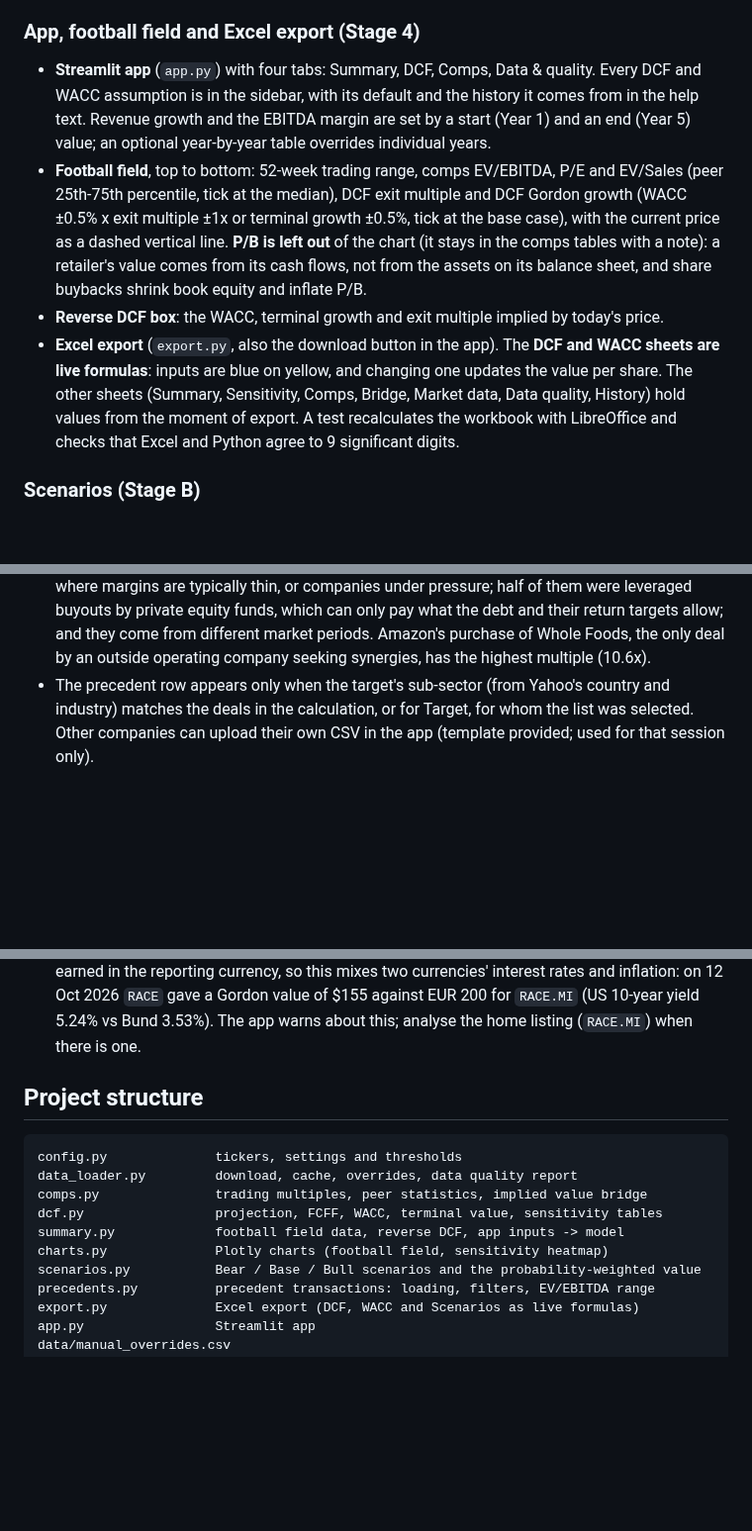
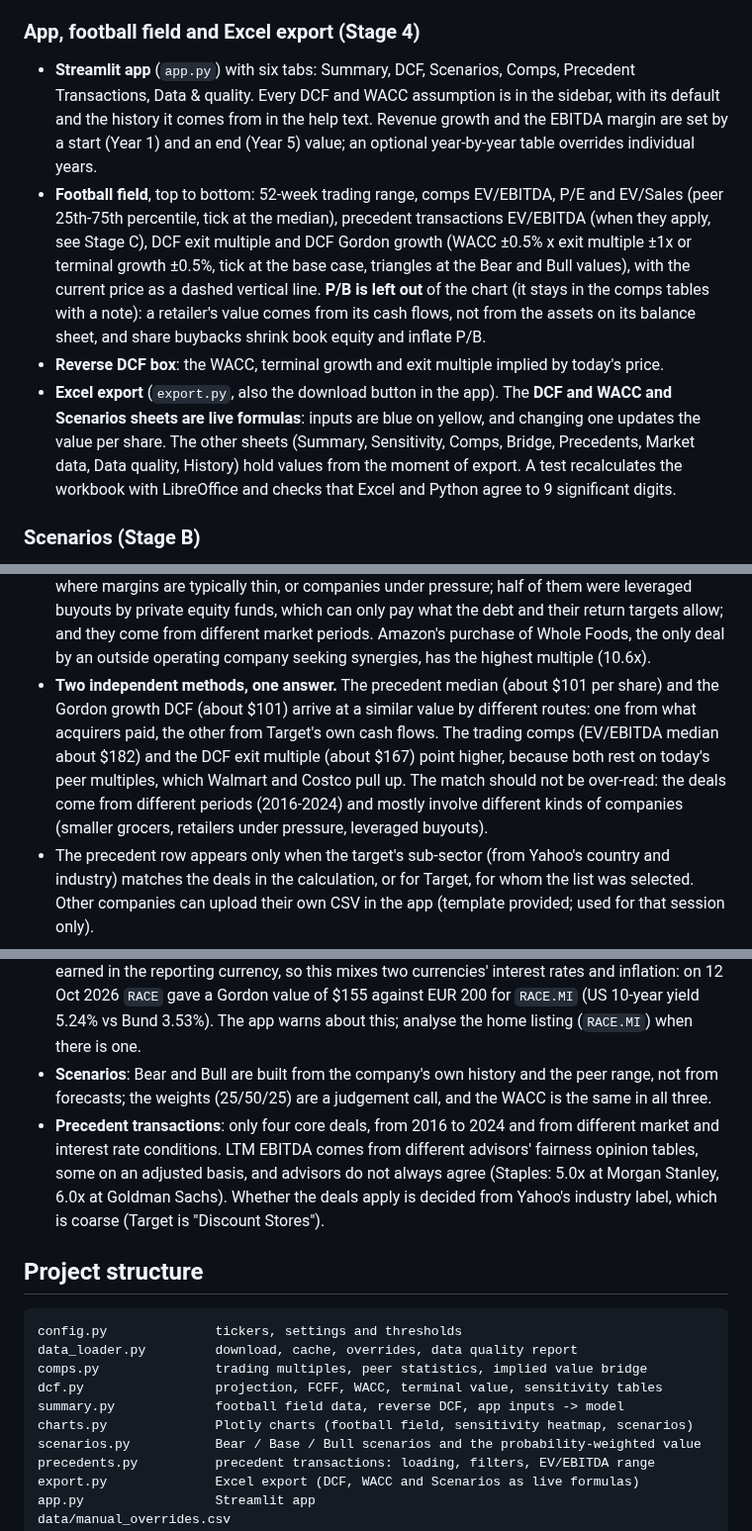
Before and after one commit to saner7/us-retail-valuation, a Markdown page: README.md, 3 parts joined by grey strips. Shown at 99% size. GitHub-like rendering; blank space fills up the shorter version.

````diff
--- a/README.md
+++ b/README.md
@@ -98,21 +104,23 @@ summarises both in a "football field" chart, the way an investment banking pitch
 - A warning is shown when the terminal value is more than 75% of enterprise value.
 
 ### App, football field and Excel export (Stage 4)
-- **Streamlit app** (`app.py`) with four tabs: Summary, DCF, Comps, Data & quality. Every DCF and
+- **Streamlit app** (`app.py`) with six tabs: Summary, DCF, Scenarios, Comps, Precedent
+  Transactions, Data & quality. Every DCF and
   WACC assumption is in the sidebar, with its default and the history it comes from in the help
   text. Revenue growth and the EBITDA margin are set by a start (Year 1) and an end (Year 5)
   value; an optional year-by-year table overrides individual years.
 - **Football field**, top to bottom: 52-week trading range, comps EV/EBITDA, P/E and EV/Sales
-  (peer 25th-75th percentile, tick at the median), DCF exit multiple and DCF Gordon growth
-  (WACC ±0.5% x exit multiple ±1x or terminal growth ±0.5%, tick at the base case), with the
+  (peer 25th-75th percentile, tick at the median), precedent transactions EV/EBITDA (when they
+  apply, see Stage C), DCF exit multiple and DCF Gordon growth (WACC ±0.5% x exit multiple ±1x or
+  terminal growth ±0.5%, tick at the base case, triangles at the Bear and Bull values), with the
   current price as a dashed vertical line. **P/B is left out** of the chart (it stays in the
   comps tables with a note): a retailer's value comes from its cash flows, not from the
   assets on its balance sheet, and share buybacks shrink book equity and inflate P/B.
 - **Reverse DCF box**: the WACC, terminal growth and exit multiple implied by today's price.
 - **Excel export** (`export.py`, also the download button in the app). The **DCF and WACC
-  sheets are live formulas**: inputs are blue on yellow, and changing one updates the value
-  per share. The other sheets (Summary, Sensitivity, Comps, Bridge, Market data, Data quality,
-  History) hold values from the moment of export. A test recalculates the workbook with
+  and Scenarios sheets are live formulas**: inputs are blue on yellow, and changing one updates
+  the value per share. The other sheets (Summary, Sensitivity, Comps, Bridge, Precedents, Market
+  data, Data quality, History) hold values from the moment of export. A test recalculates the workbook with
   LibreOffice and checks that Excel and Python agree to 9 significant digits.
 
 ### Scenarios (Stage B)
@@ -166,6 +176,13 @@ it was not found in a primary source.
   private equity funds, which can only pay what the debt and their return targets allow; and they
   come from different market periods. Amazon's purchase of Whole Foods, the only deal by an
   outside operating company seeking synergies, has the highest multiple (10.6x).
+- **Two independent methods, one answer.** The precedent median (about $101 per share) and the
+  Gordon growth DCF (about $101) arrive at a similar value by different routes: one from what
+  acquirers paid, the other from Target's own cash flows. The trading comps (EV/EBITDA median
+  about $182) and the DCF exit multiple (about $167) point higher, because both rest on today's
+  peer multiples, which Walmart and Costco pull up. The match should not be over-read: the deals
+  come from different periods (2016-2024) and mostly involve different kinds of companies
+  (smaller grocers, retailers under pressure, leveraged buyouts).
 - The precedent row appears only when the target's sub-sector (from Yahoo's country and industry)
   matches the deals in the calculation, or for Target, for whom the list was selected. Other
   companies can upload their own CSV in the app (template provided; used for that session only).
@@ -276,6 +293,13 @@ EBITDAR, i.e. before rent) is also consistent, but Yahoo does not report rent fo
   inflation: on 12 Oct 2026 `RACE` gave a Gordon value of $155 against EUR 200 for `RACE.MI`
   (US 10-year yield 5.24% vs Bund 3.53%). The app warns about this; analyse the home listing
   (`RACE.MI`) when there is one.
+- **Scenarios**: Bear and Bull are built from the company's own history and the peer range, not
+  from forecasts; the weights (25/50/25) are a judgement call, and the WACC is the same in all three.
+- **Precedent transactions**: only four core deals, from 2016 to 2024 and from different market
+  and interest rate conditions. LTM EBITDA comes from different advisors' fairness opinion
+  tables, some on an adjusted basis, and advisors do not always agree (Staples: 5.0x at Morgan
+  Stanley, 6.0x at Goldman Sachs). Whether the deals apply is
+  decided from Yahoo's industry label, which is coarse (Target is "Discount Stores").
 
 ## Project structure
 ```
@@ -284,7 +308,7 @@ data_loader.py         download, cache, overrides, data quality report
 comps.py               trading multiples, peer statistics, implied value bridge
 dcf.py                 projection, FCFF, WACC, terminal value, sensitivity tables
 summary.py             football field data, reverse DCF, app inputs -> model
-charts.py              Plotly charts (football field, sensitivity heatmap)
+charts.py              Plotly charts (football field, sensitivity heatmap, scenarios)
 scenarios.py           Bear / Base / Bull scenarios and the probability-weighted value
 precedents.py          precedent transactions: loading, filters, EV/EBITDA range
 export.py              Excel export (DCF, WACC and Scenarios as live formulas)
````
Also changed, not shown: other parts of README.md (+18 -10 lines), docs/screenshot.png, 9 other files.
